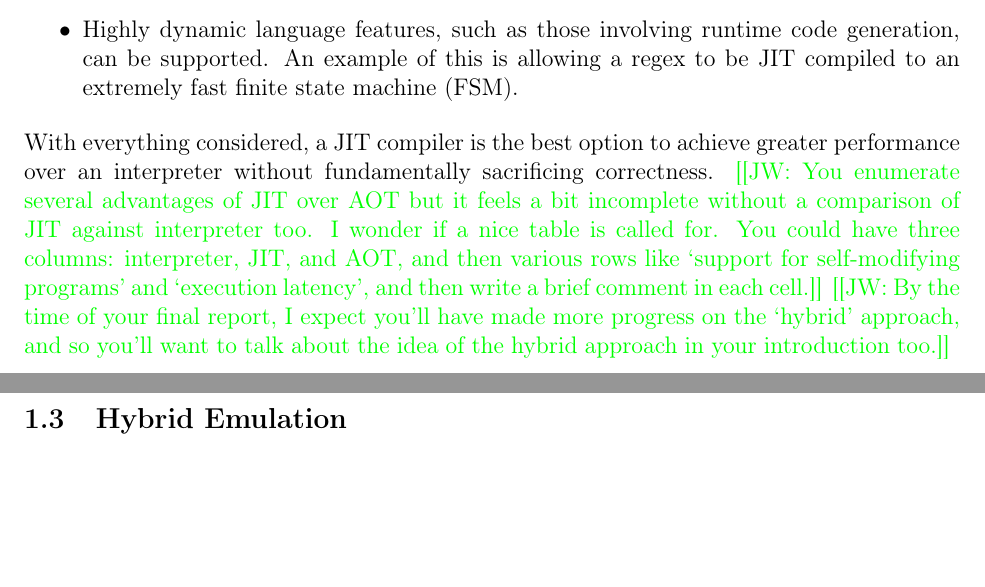
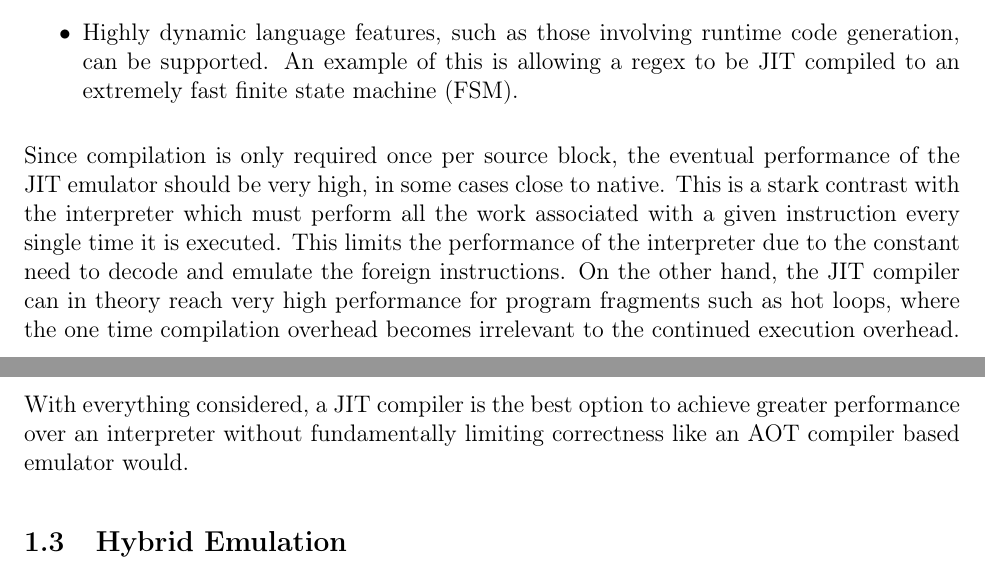
Before and after one commit to QFSW/JiTBoy-Dissertation, a LaTeX paper (main.tex, which reads sections/introduction/jit.tex): two parts of pages 9 and 10 of 82, joined at a grey line, cut so that both start at the same text, the shorter picture padded with empty space. Compiled offline with pdfLaTeX.

Commit message:
fini v1.0

```diff
--- a/sections/introduction/jit.tex
+++ b/sections/introduction/jit.tex
@@ -29,4 +27,6 @@ JIT compilation strikes a balance between the two. Some unit of source code, whi
 	\item Highly dynamic language features, such as those involving runtime code generation, can be supported. An example of this is allowing a regex to be JIT compiled to an extremely fast finite state machine (FSM).
 \end{itemize}
 
-With everything considered, a JIT compiler is the best option to achieve greater performance over an interpreter without fundamentally sacrificing correctness. \JW{You enumerate several advantages of JIT over AOT but it feels a bit incomplete without a comparison of JIT against interpreter too. I wonder if a nice table is called for. You could have three columns: interpreter, JIT, and AOT, and then various rows like `support for self-modifying programs' and `execution latency', and then write a brief comment in each cell.} \JW{By the time of your final report, I expect you'll have made more progress on the `hybrid' approach, and so you'll want to talk about the idea of the hybrid approach in your introduction too.}
+Since compilation is only required once per source block, the eventual performance of the JIT emulator should be very high, in some cases close to native. This is a stark contrast with the interpreter which must perform all the work associated with a given instruction every single time it is executed. This limits the performance of the interpreter due to the constant need to decode and emulate the foreign instructions. On the other hand, the JIT compiler can in theory reach very high performance for program fragments such as hot loops, where the one time compilation overhead becomes irrelevant to the continued execution overhead.
+
+With everything considered, a JIT compiler is the best option to achieve greater performance over an interpreter without fundamentally limiting correctness like an AOT compiler based emulator would.
```
Also changed, not shown: sections/introduction/jit.tex (2 more changed lines).
